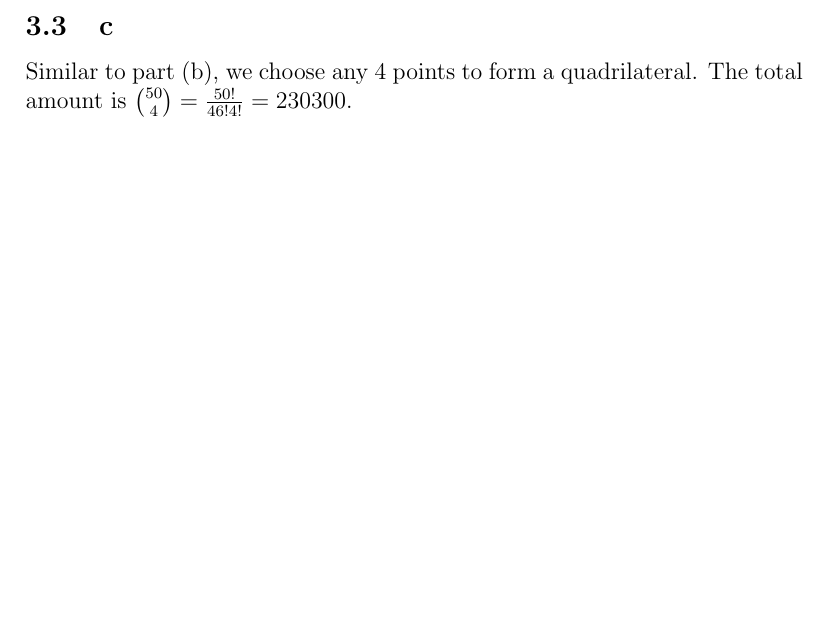
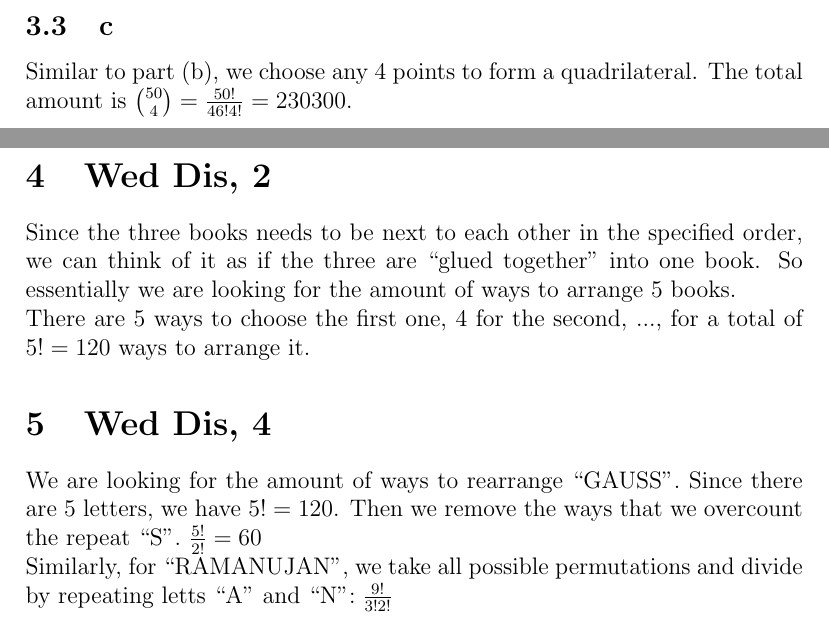
Before and after one commit to TianshuangQiu/Math74-Homework, a LaTeX document (week3/main.tex): part of page 3 of 3 before the commit and two parts of pages 3 and 4 of 4 after it, the two joined at a grey line, cut so that both start at the same text, the shorter picture padded with empty space. Compiled offline with pdfLaTeX.

Commit message:
wed dis done

```diff
--- a/week3/main.tex
+++ b/week3/main.tex
@@ -4,6 +4,9 @@
 \usepackage{amsmath} %maths
 \usepackage[utf8]{inputenc} %useful to type directly diacritic characters
 \usepackage{graphicx}
+\usepackage [english]{babel}
+\usepackage [autostyle, english = american]{csquotes}
+\MakeOuterQuote{"}
 \graphicspath{ {./} }
 \newcommand{\Z}{\mathbb{Z}}
 \newcommand{\N}{\mathbb{N}}
@@ -63,6 +66,19 @@ Since no three points are colinear, we can choose any 3 points to form a triangl
 \subsection{c}
 Similar to part (b), we choose any 4 points to form a quadrilateral. The total amount is $\binom {50} {4} = \frac{50!}{46!4!} = 230300$.
 
+\newpage
+
+\section{Wed Dis, 2}
+Since the three books needs to be next to each other in the specified order, we can think of it as if the three are "glued together" into one book. So essentially we are looking for the amount of ways to arrange 5 books.
+\newline
+There are 5 ways to choose the first one, 4 for the second, ..., for a total of $5! = 120$ ways to arrange it.
+
+\section{Wed Dis, 4}
+We are looking for the amount of ways to rearrange "GAUSS". Since there are 5 letters, we have $5!=120$. Then we remove the ways that we overcount the repeat "S". $\frac{5!}{2!} = 60$
+\newline
+Similarly, for "RAMANUJAN", we take all possible permutations and divide by repeating letts "A" and "N"$: \frac{9!}{3!2!}$
+
+\newpage
 
 
 
```
Also changed, not shown: week3/main.pdf, 5 other files.
